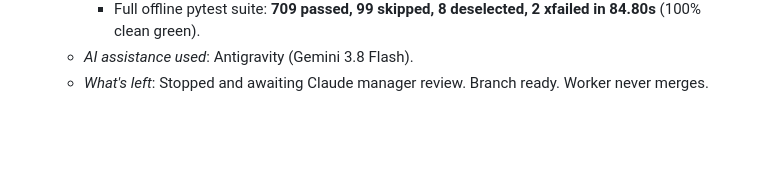
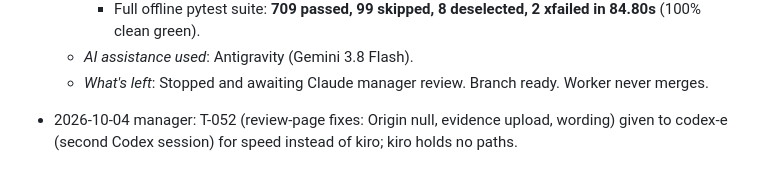
Before and after one commit to Balaastratech/hulchul-operator, a Markdown page: docs/07-agents/TASK_BOARD.md, the part around the change. Rendered like a GitHub page; blank space fills up the shorter version.

Commit message:
docs: T-052 assigned to codex-e

```diff
--- a/docs/07-agents/TASK_BOARD.md
+++ b/docs/07-agents/TASK_BOARD.md
@@ -412,3 +412,6 @@ chaos rerun was stopped; no full post-fix matrix claim. No push or merge.
     - Full offline pytest suite: **709 passed, 99 skipped, 8 deselected, 2 xfailed in 84.80s** (100% clean green).
   - *AI assistance used*: Antigravity (Gemini 3.8 Flash).
   - *What's left*: Stopped and awaiting Claude manager review. Branch ready. Worker never merges.
+
+
+- 2026-10-04 manager: T-052 (review-page fixes: Origin null, evidence upload, wording) given to codex-e (second Codex session) for speed instead of kiro; kiro holds no paths.
```
